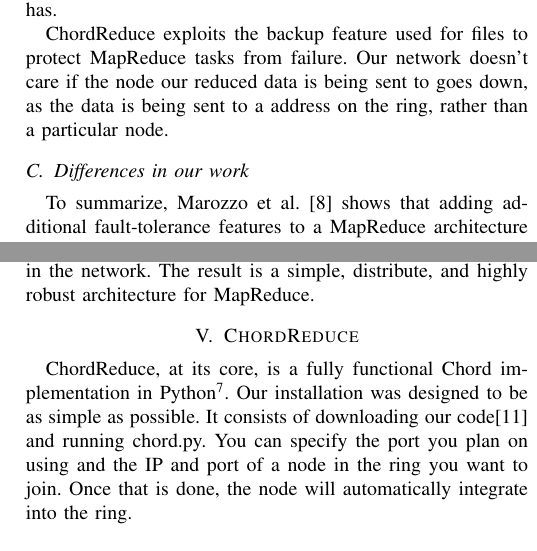
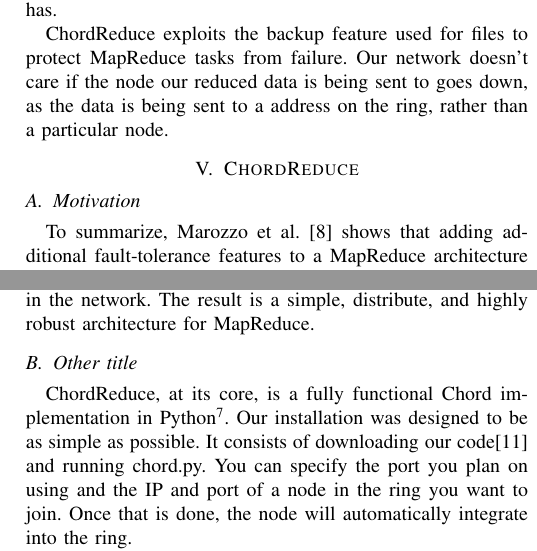
Before and after one commit to BrendanBenshoof/CHRONUS, a LaTeX paper (CHRONUS/WHITEPAPER/CHRONUS.tex): two parts of the columns of page 5 of 7, joined at a grey line, cut so that both start at the same text. Compiled offline with pdfLaTeX.

Commit message:
Moved differences in out work
We need to put a greater physical emphasis on our unique contributions.  This will require sifting through the CHORD Section

```diff
--- a/CHRONUS/WHITEPAPER/CHRONUS.tex
+++ b/CHRONUS/WHITEPAPER/CHRONUS.tex
@@ -215,16 +215,6 @@ One of the major improvements that can be made to Lee et al.'s method is improvi
 
 ChordReduce exploits the backup feature used for files to protect MapReduce tasks from failure.  Our network doesn't care if the node our reduced data is being sent to goes down, as the data is being sent to a address on the ring, rather than a particular node.
 
-%ChordReduce does not use the bounded broadcast approach presented by Lee et al., but it would not be difficult to implement it through Chord.  ChordReduce instead randomly chooses a hash address to receive a particular map operation, ensuring that such tasks are evenly distributed accross the network.
-\subsection{Differences in our work}
-
-
-To summarize, Marozzo et al. \cite{marozzo2012p2p} shows that adding additional fault-tolerance features to a MapReduce architecture is worth the added cost of maintence, as the time lost due to node failures is greatly reduced.  However, Marozzo et al. do not explore the benefits of leveraging the properties of a P2P protocol to reduce the complexity of the architecture and completely distribute the responsiblity of the task across the network.  As a result, P2P-MapReduce still relies on specific nodes to coordinate the network's actions.
-
-Lee et al.'s \cite{leemap} explores the benefits of building a MapReduce module to run on top of an existing P2P protocol, specifically Symphony.  This allows the MapReduce tasks to be executed without the need of a central source of coordination, unlike Hadoop.  The MapReduce architecture is constructed at runtime, via bounded broadcast. Despite these benefits, the Symphony based MapReduce architecture would be greatly improved by the addition of components to handle the failure of nodes during exectuion.  As it stands now, if a node crashes the job will fail due to the loss data
-
-Both these papers have promising results and confirm the viablility of our own framework.  ChordReduce uses Chord to act as a completely distributed topology for MapReduce, negating the need to assign any explicit roles to nodes or have a scheduler or coordinator.  ChordReduce does not need to assign specific nodes the task of backing up work; nodes backup their tasks using the same process that would be used for any other data being sent around the ring.  Finally intermediate data works its way back to a specified hash address, rather than a specific hash node, eliminating any single point of failure in the network.  The result is a simple, distribute, and highly robust architecture for MapReduce.
-
 
 
 
@@ -254,6 +244,20 @@ Both these papers have promising results and confirm the viablility of our own f
 %\subsection{P2P-MapReduce Systems}
 
 \section{ChordReduce}
+
+
+%ChordReduce does not use the bounded broadcast approach presented by Lee et al., but it would not be difficult to implement it through Chord.  ChordReduce instead randomly chooses a hash address to receive a particular map operation, ensuring that such tasks are evenly distributed accross the network.
+\subsection{Motivation}
+
+
+
+To summarize, Marozzo et al. \cite{marozzo2012p2p} shows that adding additional fault-tolerance features to a MapReduce architecture is worth the added cost of maintence, as the time lost due to node failures is greatly reduced.  However, Marozzo et al. do not explore the benefits of leveraging the properties of a P2P protocol to reduce the complexity of the architecture and completely distribute the responsiblity of the task across the network.  As a result, P2P-MapReduce still relies on specific nodes to coordinate the network's actions.
+
+Lee et al.'s \cite{leemap} explores the benefits of building a MapReduce module to run on top of an existing P2P protocol, specifically Symphony.  This allows the MapReduce tasks to be executed without the need of a central source of coordination, unlike Hadoop.  The MapReduce architecture is constructed at runtime, via bounded broadcast. Despite these benefits, the Symphony based MapReduce architecture would be greatly improved by the addition of components to handle the failure of nodes during exectuion.  As it stands now, if a node crashes the job will fail due to the loss data
+
+Both these papers have promising results and confirm the viablility of our own framework.  ChordReduce uses Chord to act as a completely distributed topology for MapReduce, negating the need to assign any explicit roles to nodes or have a scheduler or coordinator.  ChordReduce does not need to assign specific nodes the task of backing up work; nodes backup their tasks using the same process that would be used for any other data being sent around the ring.  Finally intermediate data works its way back to a specified hash address, rather than a specific hash node, eliminating any single point of failure in the network.  The result is a simple, distribute, and highly robust architecture for MapReduce.
+
+\subsection{Other title}
 
 ChordReduce, at its core, is a fully functional Chord implementation in Python\footnote{The original implementation is in C++}.  Our installation was designed to be as simple as possible.   It consists of downloading our code\cite{code} and running chord.py.  You can specify the port you plan on using and the IP and port of a node in the ring you want to join.  Once that is done, the node will automatically integrate into the ring.
 
```
